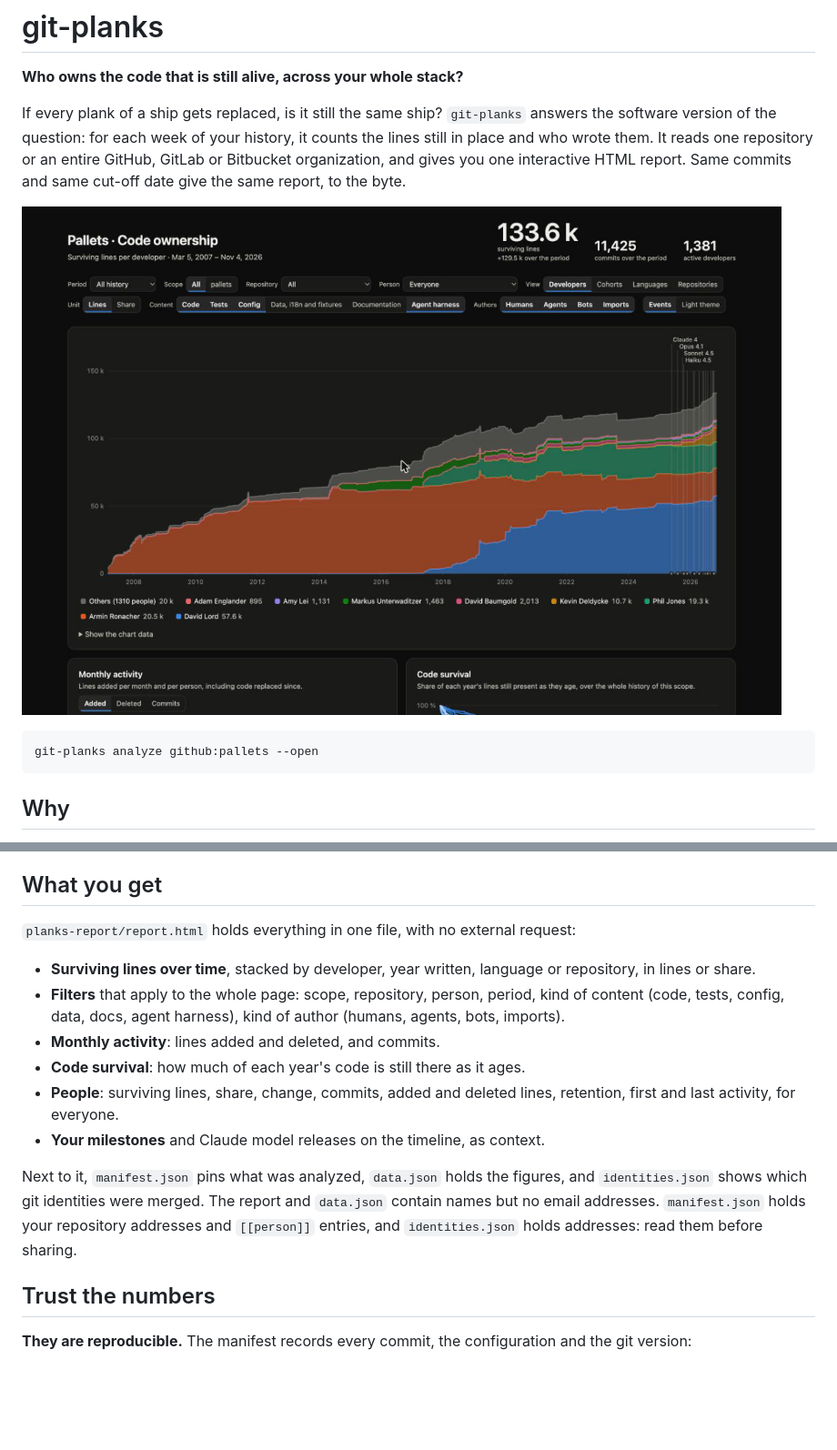
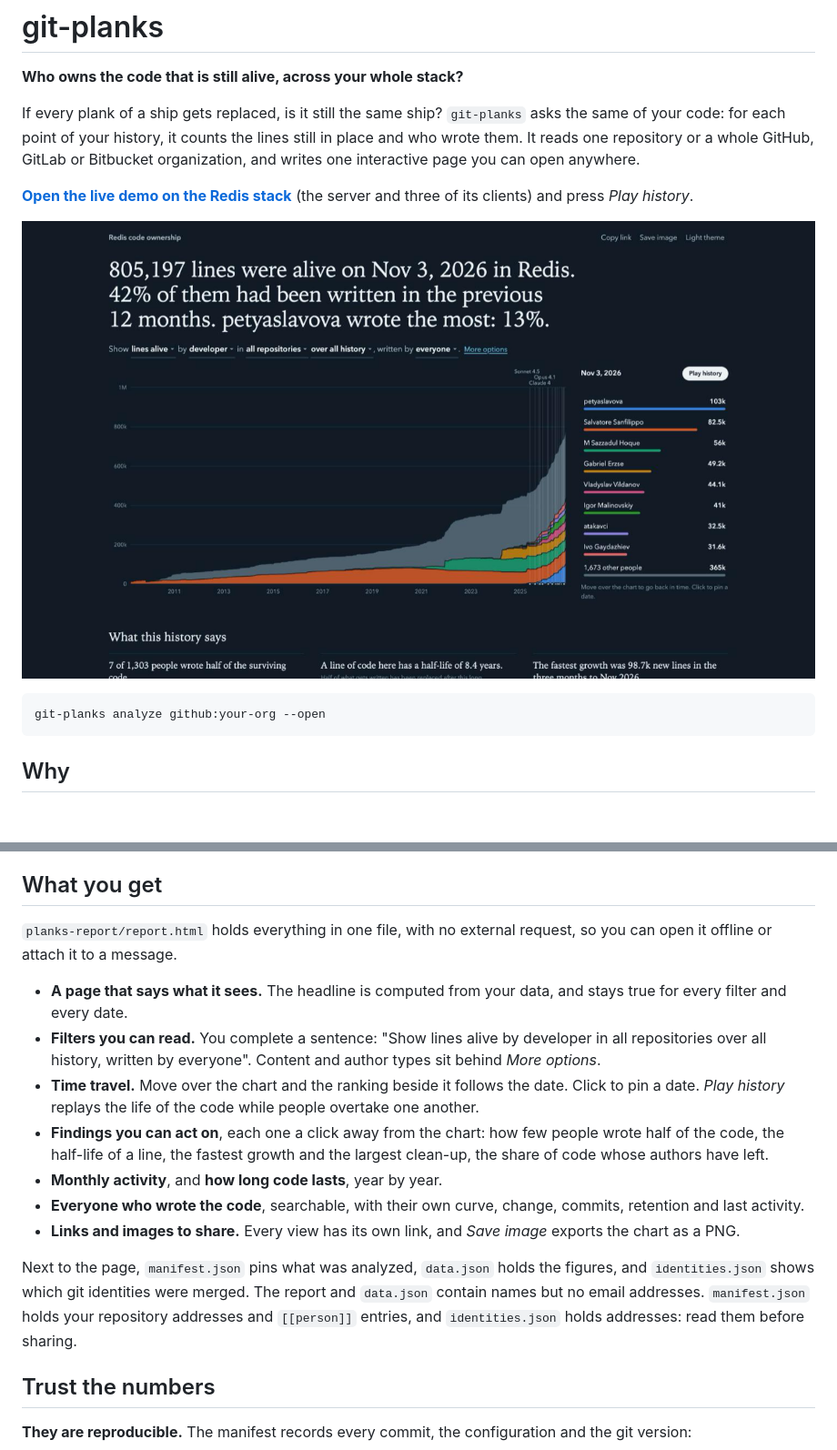
Before and after one commit to zepgram/git-planks, a Markdown page: README.md, 2 parts joined by grey strips. Shown at 91% size. GitHub-like rendering; pictures changed too: docs/demo.png; blank space fills up the shorter version.

Commit message:
feat: publish a live demo on the Redis stack

````diff
--- a/README.md
+++ b/README.md
@@ -2,12 +2,14 @@
 
 **Who owns the code that is still alive, across your whole stack?**
 
-If every plank of a ship gets replaced, is it still the same ship? `git-planks` answers the software version of the question: for each week of your history, it counts the lines still in place and who wrote them. It reads one repository or an entire GitHub, GitLab or Bitbucket organization, and gives you one interactive HTML report. Same commits and same cut-off date give the same report, to the byte.
+If every plank of a ship gets replaced, is it still the same ship? `git-planks` asks the same of your code: for each point of your history, it counts the lines still in place and who wrote them. It reads one repository or a whole GitHub, GitLab or Bitbucket organization, and writes one interactive page you can open anywhere.
 
-![Report of the Pallets organization, by developer](docs/demo.png)
+**[Open the live demo on the Redis stack](https://zepgram.github.io/git-planks/)** (the server and three of its clients) and press *Play history*.
+
+[![The report on the Redis stack, by developer](docs/demo.png)](https://zepgram.github.io/git-planks/)
 
 ```sh
-git-planks analyze github:pallets --open
+git-planks analyze github:your-org --open
 ```
 
 ## Why
@@ -61,16 +63,17 @@ A folder is analyzed at its checked-out `HEAD`, even detached, and needs its ful
 
 ## What you get
 
-`planks-report/report.html` holds everything in one file, with no external request:
+`planks-report/report.html` holds everything in one file, with no external request, so you can open it offline or attach it to a message.
 
-- **Surviving lines over time**, stacked by developer, year written, language or repository, in lines or share.
-- **Filters** that apply to the whole page: scope, repository, person, period, kind of content (code, tests, config, data, docs, agent harness), kind of author (humans, agents, bots, imports).
-- **Monthly activity**: lines added and deleted, and commits.
-- **Code survival**: how much of each year's code is still there as it ages.
-- **People**: surviving lines, share, change, commits, added and deleted lines, retention, first and last activity, for everyone.
-- **Your milestones** and Claude model releases on the timeline, as context.
+- **A page that says what it sees.** The headline is computed from your data, and stays true for every filter and every date.
+- **Filters you can read.** You complete a sentence: "Show lines alive by developer in all repositories over all history, written by everyone". Content and author types sit behind *More options*.
+- **Time travel.** Move over the chart and the ranking beside it follows the date. Click to pin a date. *Play history* replays the life of the code while people overtake one another.
+- **Findings you can act on**, each one a click away from the chart: how few people wrote half of the code, the half-life of a line, the fastest growth and the largest clean-up, the share of code whose authors have left.
+- **Monthly activity**, and **how long code lasts**, year by year.
+- **Everyone who wrote the code**, searchable, with their own curve, change, commits, retention and last activity.
+- **Links and images to share.** Every view has its own link, and *Save image* exports the chart as a PNG.
 
-Next to it, `manifest.json` pins what was analyzed, `data.json` holds the figures, and `identities.json` shows which git identities were merged. The report and `data.json` contain names but no email addresses. `manifest.json` holds your repository addresses and `[[person]]` entries, and `identities.json` holds addresses: read them before sharing.
+Next to the page, `manifest.json` pins what was analyzed, `data.json` holds the figures, and `identities.json` shows which git identities were merged. The report and `data.json` contain names but no email addresses. `manifest.json` holds your repository addresses and `[[person]]` entries, and `identities.json` holds addresses: read them before sharing.
 
 ## Trust the numbers
 
````
Also changed, not shown: other parts of README.md (+2 -1 lines), 5 other files.
